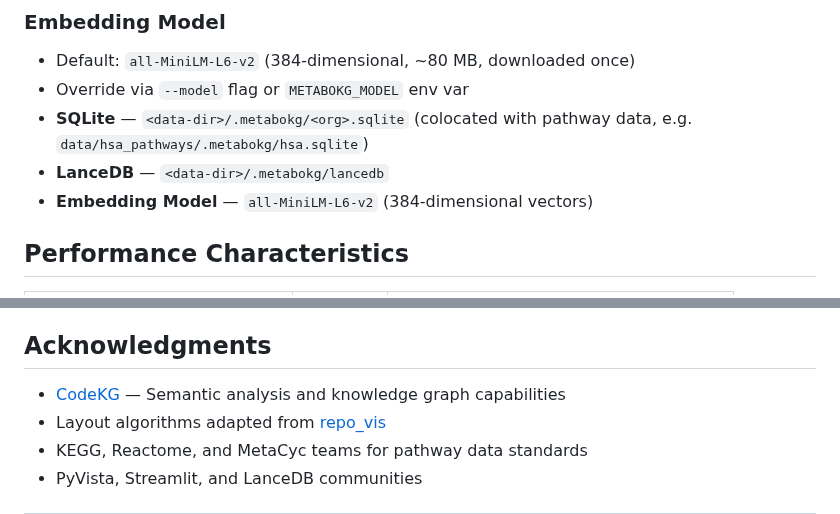
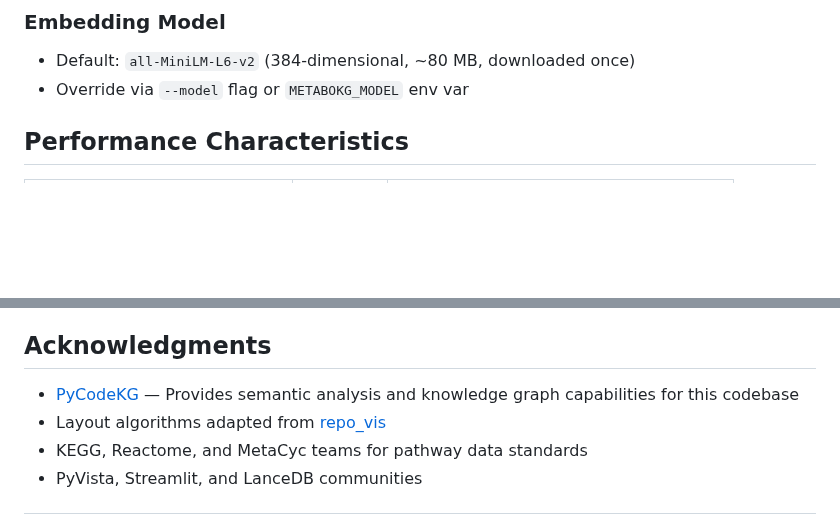
Before and after one commit to Flux-Frontiers/metabo_kg, a Markdown page: README.md, 2 parts joined by grey strips. Rendered like a GitHub page; blank space fills up the shorter version.

```diff
--- a/README.md
+++ b/README.md
@@ -468,9 +516,6 @@ metabokg-mcp                               # uses env vars
 
 - Default: `all-MiniLM-L6-v2` (384-dimensional, ~80 MB, downloaded once)
 - Override via `--model` flag or `METABOKG_MODEL` env var
-- **SQLite** — `<data-dir>/.metabokg/<org>.sqlite` (colocated with pathway data, e.g. `data/hsa_pathways/.metabokg/hsa.sqlite`)
-- **LanceDB** — `<data-dir>/.metabokg/lancedb`
-- **Embedding Model** — `all-MiniLM-L6-v2` (384-dimensional vectors)
 
 ## Performance Characteristics
 
@@ -527,7 +572,7 @@ For commercial licensing inquiries, contact [Flux Frontiers](https://github.com/
 
 ## Acknowledgments
 
-- [CodeKG](https://github.com/flux-frontiers/code_kg) — Semantic analysis and knowledge graph capabilities
+- [PyCodeKG](https://github.com/flux-frontiers/pycode_kg) — Provides semantic analysis and knowledge graph capabilities for this codebase
 - Layout algorithms adapted from [repo_vis](https://github.com/Suchanek/repo_vis)
 - KEGG, Reactome, and MetaCyc teams for pathway data standards
 - PyVista, Streamlit, and LanceDB communities
```
Also changed, not shown: other parts of README.md (+59 -11 lines).
